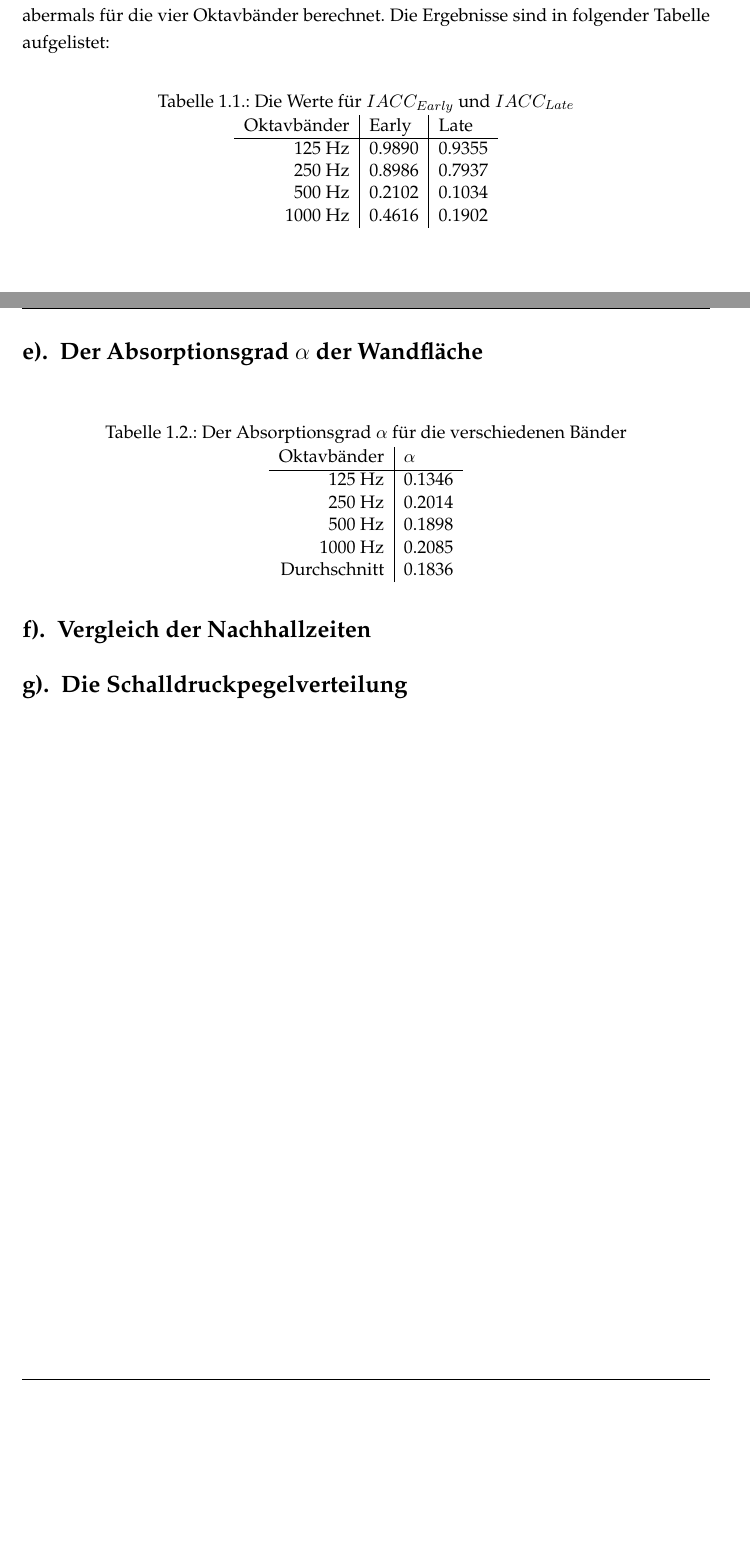
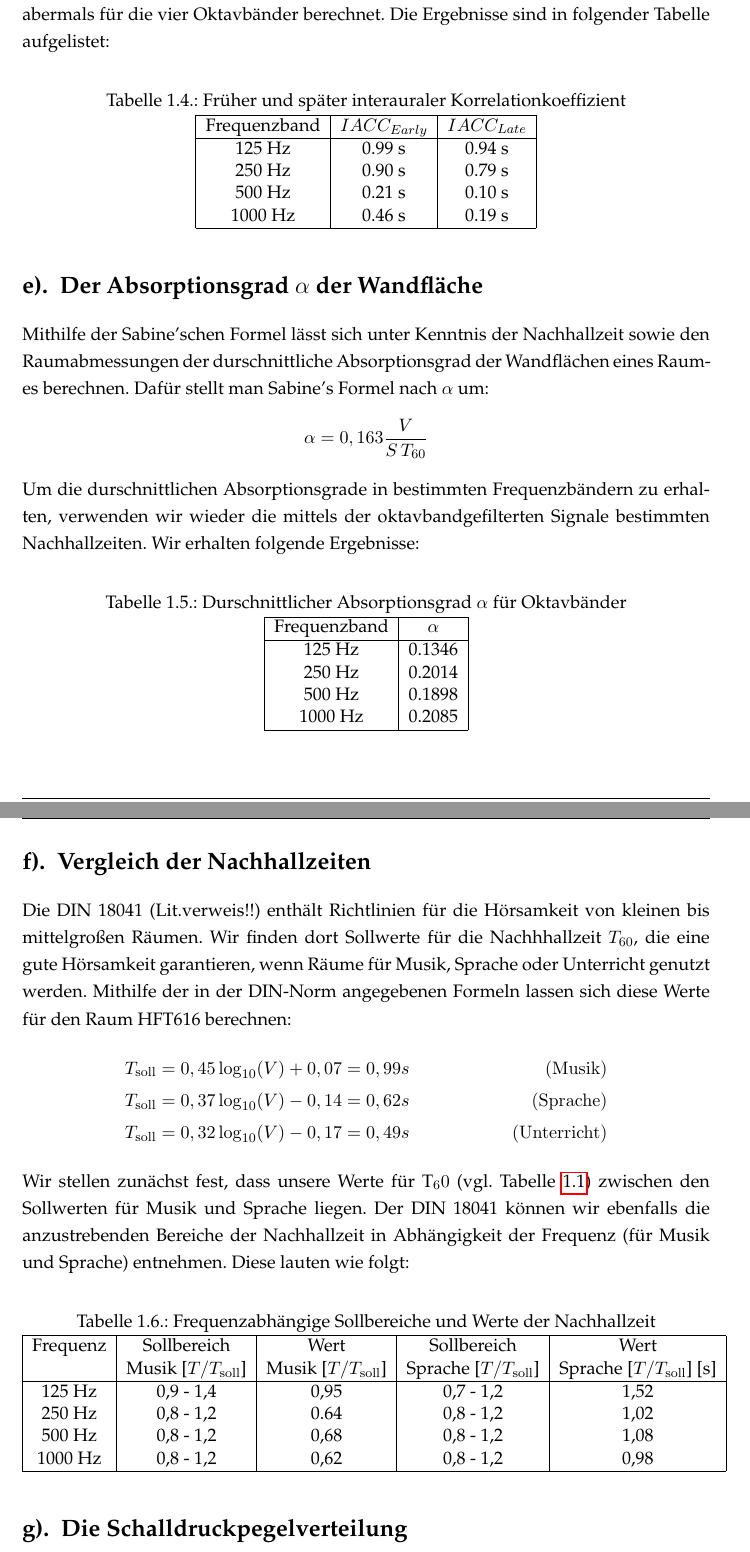
Before and after one commit to Foaly/Audiotechnik, a LaTeX document (Hausaufgabe_1/Latex/main.tex, which reads Hausaufgabe_1/Latex/Aufgabe1.tex): two parts of pages 6 and 7 of 10 before the commit and two parts of pages 7 and 8 of 11 after it, joined at a grey line, cut so that both start at the same text, the shorter picture padded with empty space. Compiled offline with pdfLaTeX.

Commit message:
latex text

```diff
--- a/Hausaufgabe_1/Latex/Aufgabe1.tex
+++ b/Hausaufgabe_1/Latex/Aufgabe1.tex
@@ -88,39 +118,73 @@ Wir haben die Koeffizienten abermals für die vier Oktavbänder berechnet.
 Die Ergebnisse sind in folgender Tabelle aufgelistet:
 \begin{table}[H]
     \centering
-    \caption{Die Werte für $IACC_{Early}$ und $IACC_{Late}$}
+    \caption{Früher und später interauraler Korrelationkoeffizient}
     \label{tab:iacc}
-    \begin{tabular}[\textwidth]{r|l|l}
-        Oktavbänder & Early & Late \\
+    \begin{tabular}[\textwidth]{|c|c|c|}
+    \hline
+        Frequenzband & $IACC_{Early}$ &$IACC_{Late}$ \\
         \hline
-        125 Hz & 0.9890 & 0.9355 \\
-        250 Hz & 0.8986 & 0.7937 \\
-        500 Hz & 0.2102 & 0.1034 \\
-        1000 Hz & 0.4616 & 0.1902 \\
+        125 Hz & 0.99 s & 0.94 s \\
+        250 Hz & 0.90 s & 0.79 s \\
+        500 Hz & 0.21 s & 0.10 s \\
+        1000 Hz & 0.46 s & 0.19 s \\
+        \hline
     \end{tabular}
 \end{table}
 
 \section{Der Absorptionsgrad $\mathbf{\alpha}$ der Wandfläche}
 \label{sec:alpha}
-
+Mithilfe der Sabine'schen Formel lässt sich unter Kenntnis der Nachhallzeit sowie den Raumabmessungen der durschnittliche Absorptionsgrad der Wandflächen eines Raumes berechnen.
+Dafür stellt man Sabine's Formel nach $\alpha$ um:
+\begin{align*}
+\alpha = 0,163 \frac{V}{S\,T_{60}}
+\end{align*}
+Um die durschnittlichen Absorptionsgrade in bestimmten Frequenzbändern zu erhalten, verwenden wir wieder die mittels der oktavbandgefilterten Signale bestimmten Nachhallzeiten. Wir erhalten folgende Ergebnisse:
 \begin{table}[H]
     \centering
-    \caption{Der Absorptionsgrad $\alpha$ für die verschiedenen Bänder}
+    \caption{Durschnittlicher Absorptionsgrad $\alpha$ für Oktavbänder}
     \label{tab:alpha}
-    \begin{tabular}[\textwidth]{r|l}
-        Oktavbänder &  $\alpha$\\
+    \begin{tabular}[\textwidth]{|c|c|}
+    \hline
+        Frequenzband &  $\alpha$\\
         \hline
         125 Hz & 0.1346 \\
         250 Hz & 0.2014 \\
         500 Hz & 0.1898 \\
         1000 Hz & 0.2085 \\
-        Durchschnitt & 0.1836 \\
+        \hline
     \end{tabular}
 \end{table}
 
 
 \section{Vergleich der Nachhallzeiten}
 \label{sec:ts}
+Die DIN 18041 (Lit.verweis!!) enthält Richtlinien für die Hörsamkeit von kleinen bis mittelgroßen Räumen.
+Wir finden dort Sollwerte für die Nachhhallzeit $T_{60}$, die eine gute Hörsamkeit garantieren, wenn Räume für Musik, Sprache oder Unterricht genutzt werden.
+Mithilfe der in der DIN-Norm angegebenen Formeln lassen sich diese Werte für den Raum HFT616 berechnen:
+\begin{align*}
+T_{\mathrm{soll}} &= 0,45\, \mathrm{log}_{10} (V)+0,07 = 0,99 s & \mathrm{(Musik)}\\
+T_{\mathrm{soll}} &= 0,37\, \mathrm{log}_{10} (V)-0,14 = 0,62 s & \mathrm{(Sprache)} \\
+T_{\mathrm{soll}} &= 0,32\, \mathrm{log}_{10} (V)-0,17 = 0,49 s& \mathrm{(Unterricht)}
+\end{align*}
+Wir stellen zunächst fest, dass unsere Werte für T$_60$ (vgl. Tabelle \ref{tab:T}) zwischen den Sollwerten für Musik und Sprache liegen.
+Der DIN 18041 können wir ebenfalls die anzustrebenden Bereiche der Nachhallzeit in Abhängigkeit der Frequenz (für Musik und Sprache) entnehmen. Diese lauten wie folgt:
+\begin{table}[H]
+    \centering
+    \caption{Frequenzabhängige Sollbereiche und Werte der Nachhallzeit}
+    \label{tab:Tsoll}
+    \begin{tabular}[\textwidth]{|c|c|c|c|c|}
+    \hline
+        Frequenz & Sollbereich& Wert&Sollbereich &Wert\\
+        & Musik [$T/T_{\mathrm{soll}}$] & Musik [$T/T_{\mathrm{soll}}$] & Sprache [$T/T_{\mathrm{soll}}$]  & Sprache [$T/T_{\mathrm{soll}}$] [s] \\
+        \hline
+        125 Hz &0,9 - 1,4 & 0,95 &0,7 - 1,2  & 1,52  \\
+        250 Hz &0,8 - 1,2 & 0.64 &0,8 - 1,2 & 1,02 \\
+        500 Hz &0,8 - 1,2 &0,68 &0,8 - 1,2 &1,08 \\
+        1000 Hz & 0,8 - 1,2 & 0,62& 0,8 - 1,2& 0,98 \\
+        \hline
+    \end{tabular}
+\end{table}
 
 
 \section{Die Schalldruckpegelverteilung}
```
Also changed, not shown: Hausaufgabe_1/Matlab/EDC_norm.eps (added), Hausaufgabe_1/Matlab/samples.eps (added), Hausaufgabe_1/Latex/Aufgabe1.tex (38 more changed lines), 1 other file.
